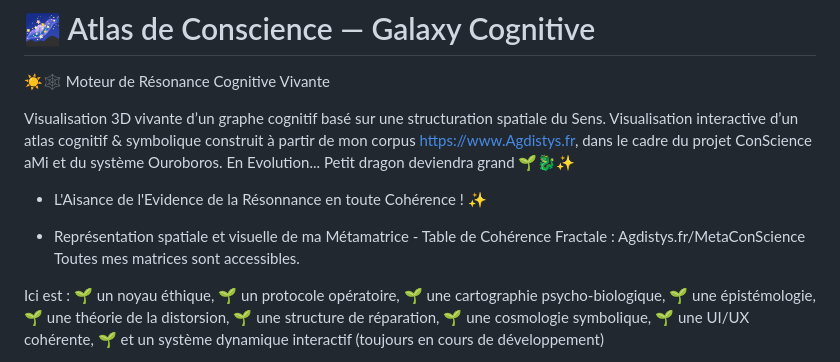
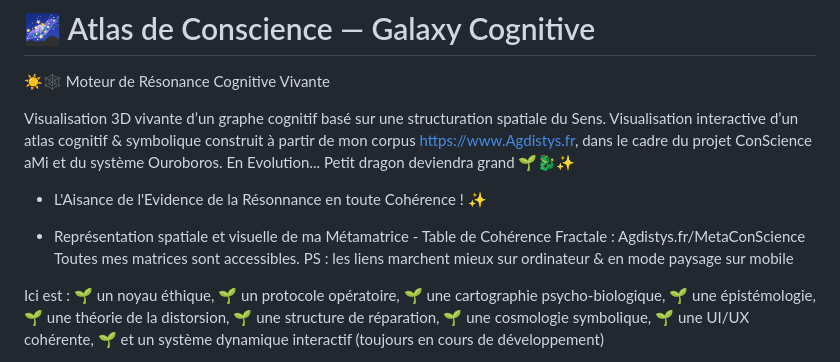
Before and after one commit to Agdistys/Atlas-Conscience, a Markdown page: README.md, the part around the change. GitHub-like rendering.

Commit message:
Update README with mobile link usage note
Added note about link functionality on mobile devices.

```diff
--- a/README.md
+++ b/README.md
@@ -9,6 +9,7 @@ Visualisation interactive d’un atlas cognitif & symbolique construit à partir
 
 * Représentation spatiale et visuelle de ma Métamatrice - Table de Cohérence Fractale : Agdistys.fr/MetaConScience
 Toutes mes matrices sont accessibles.
+PS : les liens marchent mieux sur ordinateur & en mode paysage sur mobile
 
 Ici est :
 🌱 un noyau éthique,
```
